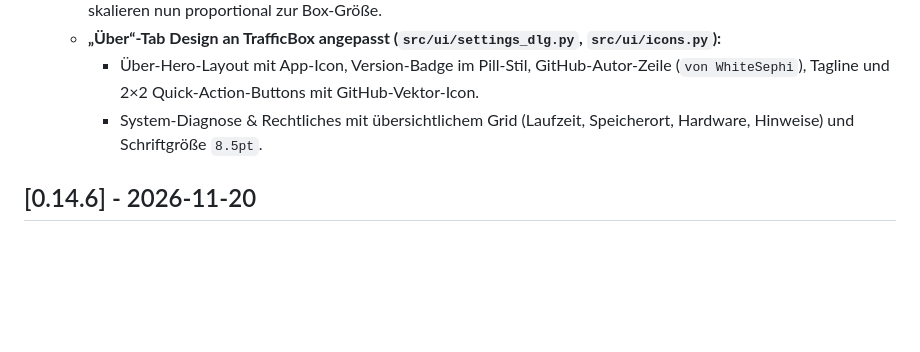
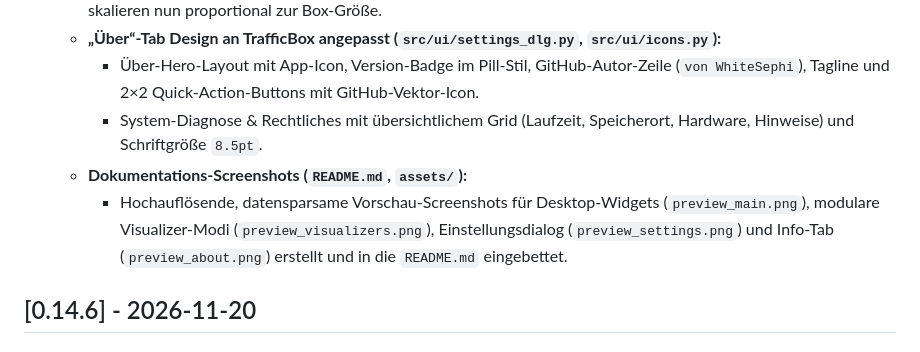
Before and after one commit to WhiteSephi/system-box, a Markdown page: CHANGELOG.md, the part around the change. Rendered like a GitHub page; blank space fills up the shorter version.

```diff
--- a/CHANGELOG.md
+++ b/CHANGELOG.md
@@ -28,6 +28,8 @@ und dieses Projekt folgt [Semantic Versioning](https://semver.org/lang/de/).
   - **„Über“-Tab Design an TrafficBox angepasst (`src/ui/settings_dlg.py`, `src/ui/icons.py`):**
     - Über-Hero-Layout mit App-Icon, Version-Badge im Pill-Stil, GitHub-Autor-Zeile (`von WhiteSephi`), Tagline und 2×2 Quick-Action-Buttons mit GitHub-Vektor-Icon.
     - System-Diagnose & Rechtliches mit übersichtlichem Grid (Laufzeit, Speicherort, Hardware, Hinweise) und Schriftgröße `8.5pt`.
+  - **Dokumentations-Screenshots (`README.md`, `assets/`):**
+    - Hochauflösende, datensparsame Vorschau-Screenshots für Desktop-Widgets (`preview_main.png`), modulare Visualizer-Modi (`preview_visualizers.png`), Einstellungsdialog (`preview_settings.png`) und Info-Tab (`preview_about.png`) erstellt und in die `README.md` eingebettet.
 
 ## [0.14.6] - 2026-11-20
 ### Changed
```
Also changed, not shown: README.md (+18 -0 lines), assets/preview_about.png (added), assets/preview_main.png (added), assets/preview_settings.png (added), assets/preview_visualizers.png (added), 1 other file.
